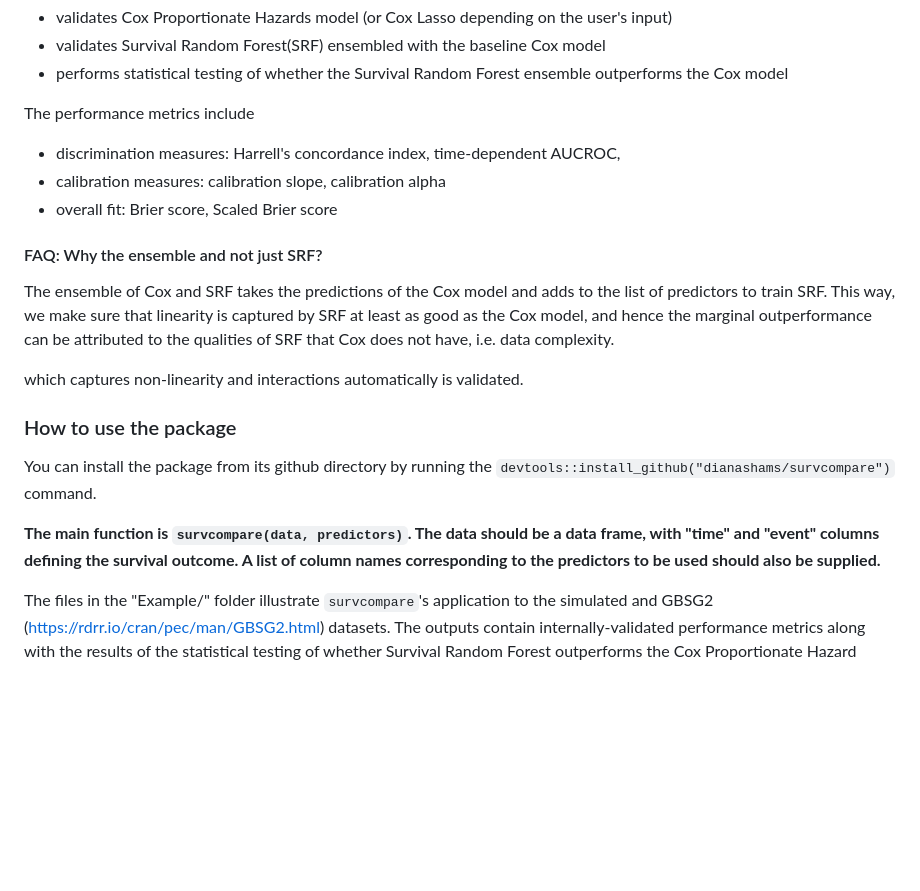
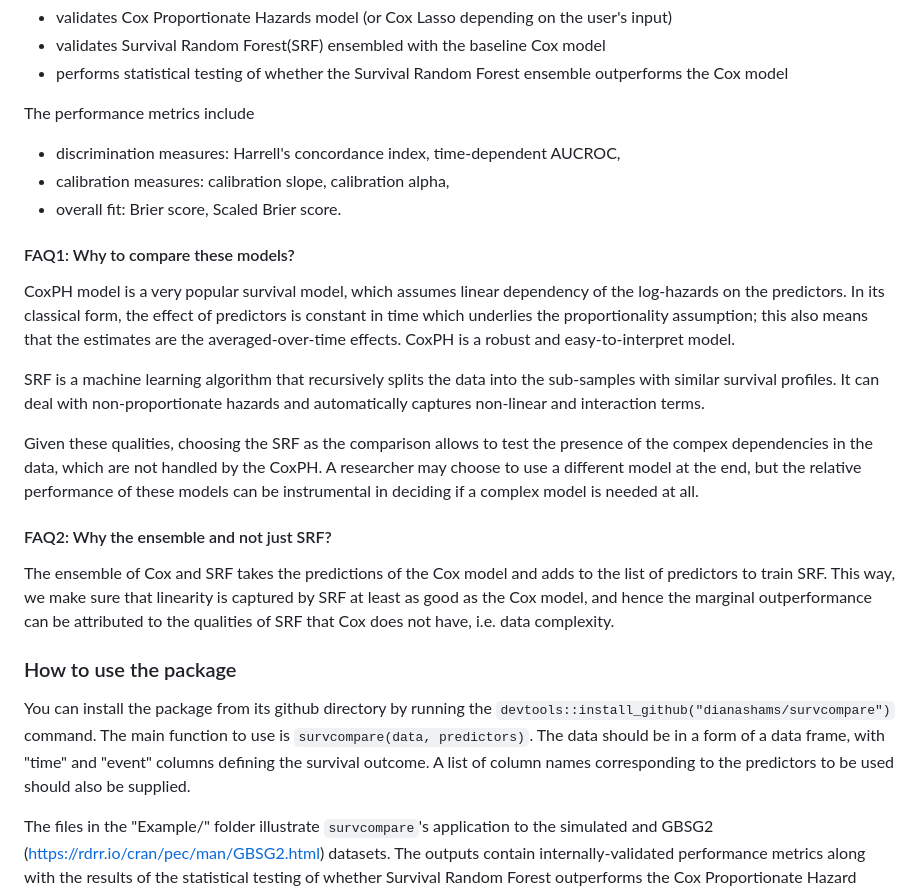
Before and after one commit to dianashams/survcompare, a Markdown page: README.md, the part around the change. Rendered like a GitHub page; blank space fills up the shorter version.

```diff
--- a/README.md
+++ b/README.md
@@ -11,18 +11,21 @@ The package checks whether there are considerable non-linear and interaction ter
 
 The performance metrics include
  * discrimination measures: Harrell's concordance index, time-dependent AUCROC,
- * calibration measures: calibration slope, calibration alpha
- * overall fit: Brier score, Scaled Brier score
+ * calibration measures: calibration slope, calibration alpha,
+ * overall fit: Brier score, Scaled Brier score.
 
-#### FAQ: Why the ensemble and not just SRF?
+#### FAQ1: Why to compare these models?
+CoxPH model is a very popular survival model, which assumes linear dependency of the log-hazards on the predictors. In its classical form, the effect of predictors is constant in time which underlies the proportionality assumption; this also means that the estimates are the averaged-over-time effects. CoxPH is a robust and easy-to-interpret model.
+
+SRF is a machine learning algorithm that recursively splits the data into the sub-samples with similar survival profiles. It can deal with non-proportionate hazards and automatically captures non-linear and interaction terms.
+
+Given these qualities, choosing the SRF as the comparison allows to  test the presence of the compex dependencies in the data, which are not handled by the CoxPH. A researcher may choose to use a different model at the end, but the relative performance of these models can be instrumental in deciding if a complex model is needed at all.
+
+#### FAQ2: Why the ensemble and not just SRF?
 The ensemble of Cox and SRF takes the predictions of the Cox model and adds to the list of predictors to train SRF. This way, we make sure that linearity is captured by SRF at  least as good as the Cox model, and hence the marginal outperformance can be attributed to the qualities of SRF that Cox does not have, i.e. data complexity.
 
-which captures non-linearity and interactions automatically is validated.
-
 ### How to use the package
-You can install the package from its github directory by running the `devtools::install_github("dianashams/survcompare")` command.
-
-**The main function is `survcompare(data, predictors)`. The data should be a data frame, with "time" and "event" columns defining the survival outcome. A list of column names corresponding to the predictors to be used should also be supplied.**
+You can install the package from its github directory by running the `devtools::install_github("dianashams/survcompare")` command. The main function to use is `survcompare(data, predictors)`. The data should be in a form of a data frame, with "time" and "event" columns defining the survival outcome. A list of column names corresponding to the predictors to be used should also be supplied.
 
 The files in the "Example/" folder illustrate `survcompare`'s  application to the simulated and GBSG2  (https://rdrr.io/cran/pec/man/GBSG2.html) datasets. The outputs contain  internally-validated performance metrics along with the results of the statistical testing of whether Survival Random Forest outperforms the Cox Proportionate Hazard model (or Cox Lasso).
 
```
